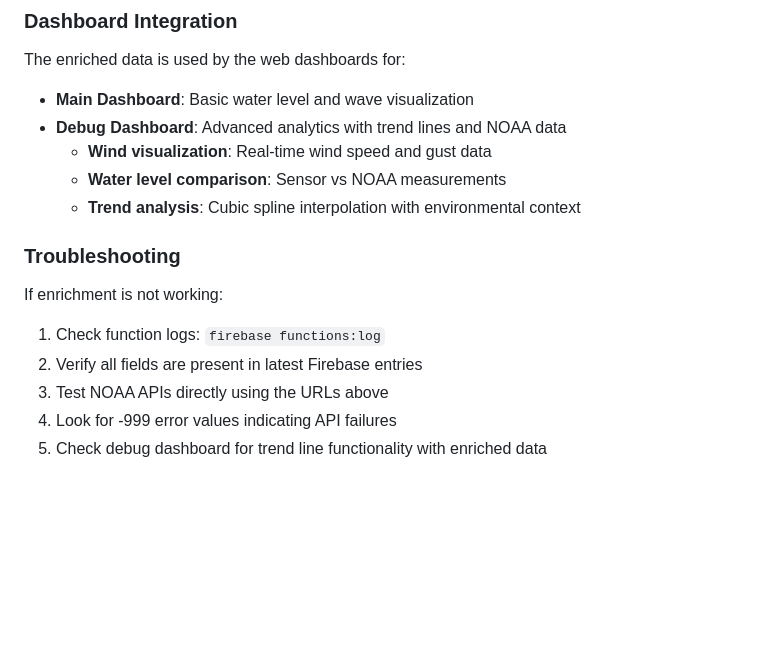
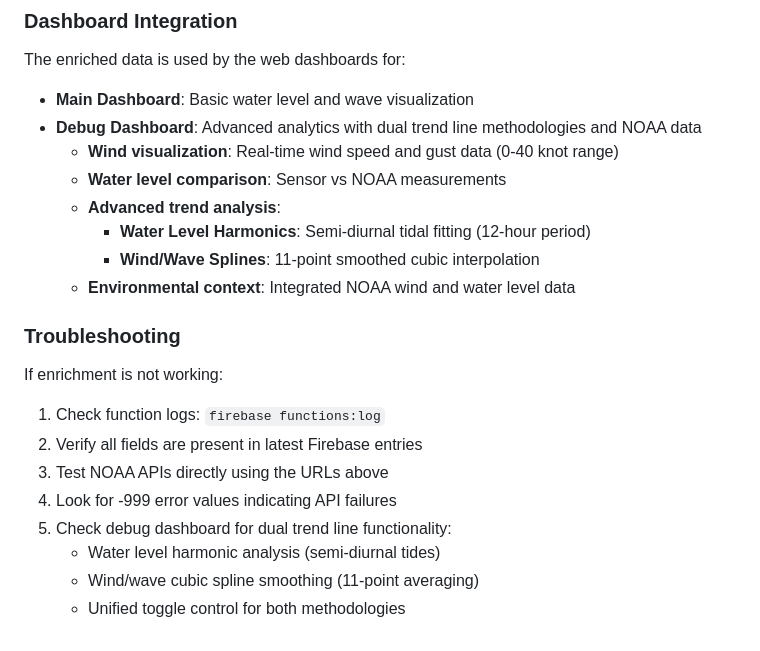
Before and after one commit to michaelwjones/Tide-Monitor, a Markdown page: backend/firebase-functions/README.md, the part around the change. GitHub-like rendering; blank space fills up the shorter version.

```diff
--- a/backend/firebase-functions/README.md
+++ b/backend/firebase-functions/README.md
@@ -95,10 +95,13 @@ firebase emulators:start --only functions
 
 The enriched data is used by the web dashboards for:
 - **Main Dashboard**: Basic water level and wave visualization
-- **Debug Dashboard**: Advanced analytics with trend lines and NOAA data
-  - **Wind visualization**: Real-time wind speed and gust data
+- **Debug Dashboard**: Advanced analytics with dual trend line methodologies and NOAA data
+  - **Wind visualization**: Real-time wind speed and gust data (0-40 knot range)
   - **Water level comparison**: Sensor vs NOAA measurements
-  - **Trend analysis**: Cubic spline interpolation with environmental context
+  - **Advanced trend analysis**:
+    - **Water Level Harmonics**: Semi-diurnal tidal fitting (12-hour period)
+    - **Wind/Wave Splines**: 11-point smoothed cubic interpolation
+  - **Environmental context**: Integrated NOAA wind and water level data
 
 ### Troubleshooting
 
@@ -107,4 +110,7 @@ If enrichment is not working:
 2. Verify all fields are present in latest Firebase entries
 3. Test NOAA APIs directly using the URLs above
 4. Look for -999 error values indicating API failures
-5. Check debug dashboard for trend line functionality with enriched data
+5. Check debug dashboard for dual trend line functionality:
+   - Water level harmonic analysis (semi-diurnal tides)
+   - Wind/wave cubic spline smoothing (11-point averaging)
+   - Unified toggle control for both methodologies
```
Also changed, not shown: README.md (+26 -5 lines).
